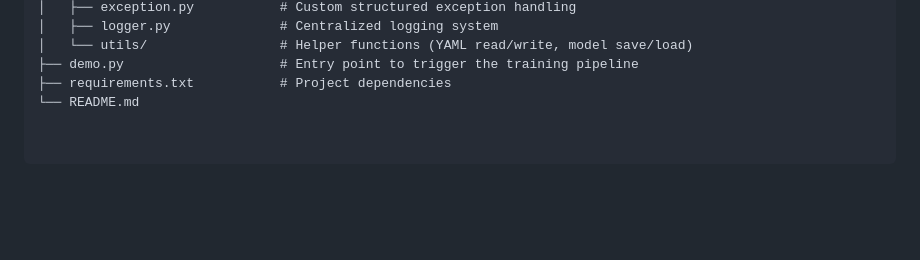
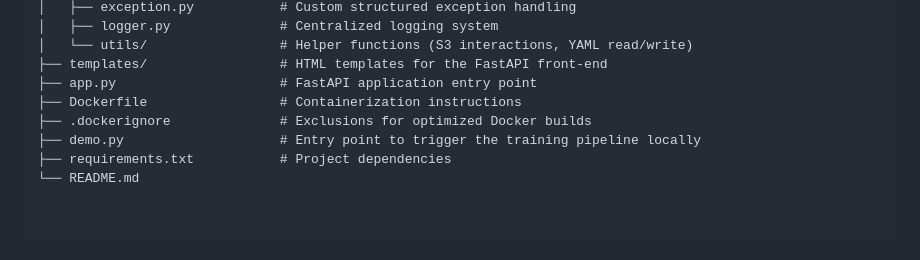
Before and after one commit to AyanAlam99/Enterprise-Retail-Demand-Forecasting, a Markdown page: README.md, the part around one of its changes. Drawn GitHub-style; blank space fills up the shorter version.

```diff
--- a/README.md
+++ b/README.md
@@ -47,6 +56,10 @@ The current XGBoost model generalizes exceptionally well without memorizing the
 │   ├── exception.py           # Custom structured exception handling
 │   ├── logger.py              # Centralized logging system
-│   └── utils/                 # Helper functions (YAML read/write, model save/load)
-├── demo.py                    # Entry point to trigger the training pipeline
+│   └── utils/                 # Helper functions (S3 interactions, YAML read/write)
+├── templates/                 # HTML templates for the FastAPI front-end
+├── app.py                     # FastAPI application entry point
+├── Dockerfile                 # Containerization instructions
+├── .dockerignore              # Exclusions for optimized Docker builds
+├── demo.py                    # Entry point to trigger the training pipeline locally
 ├── requirements.txt           # Project dependencies
 └── README.md
```
Also changed, not shown: other parts of README.md (+22 -13 lines).
